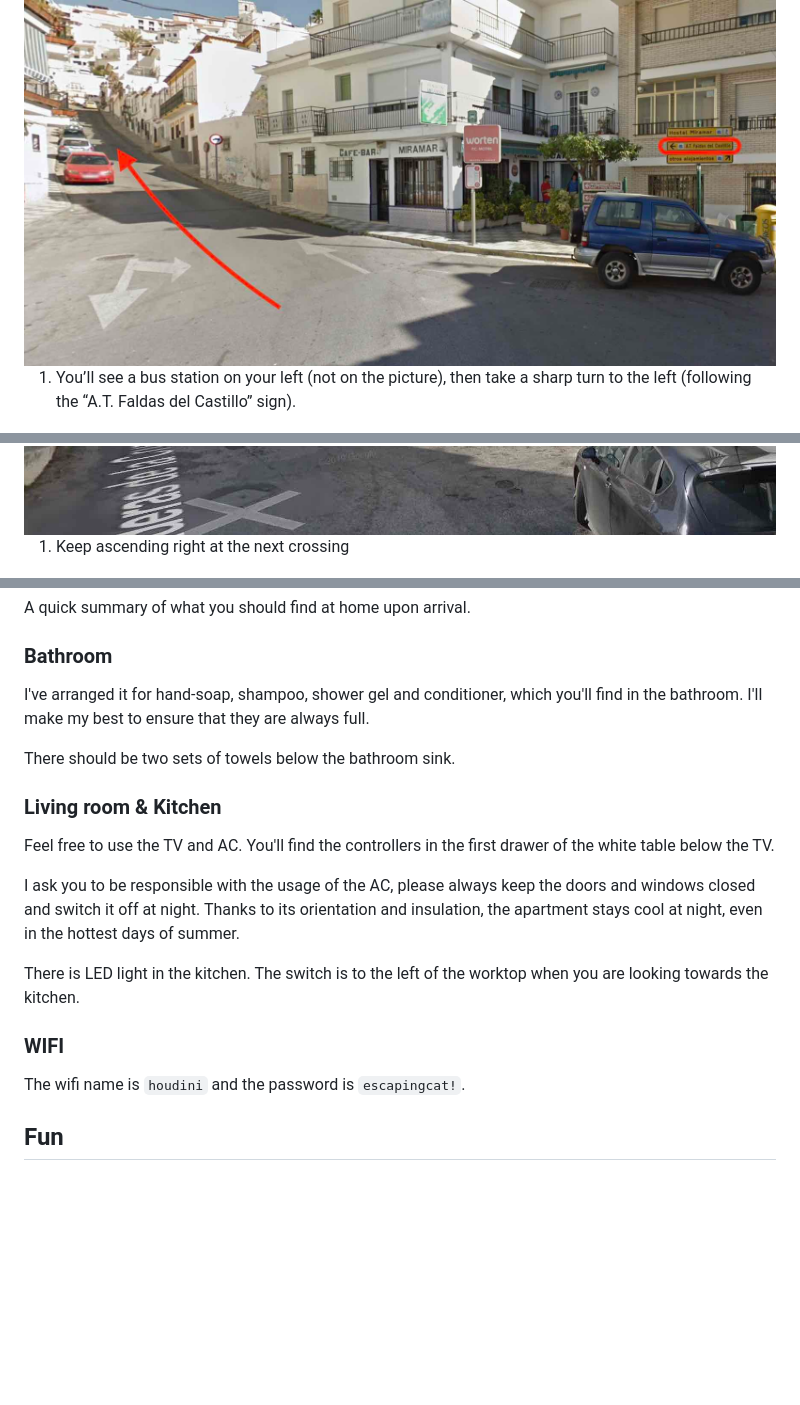
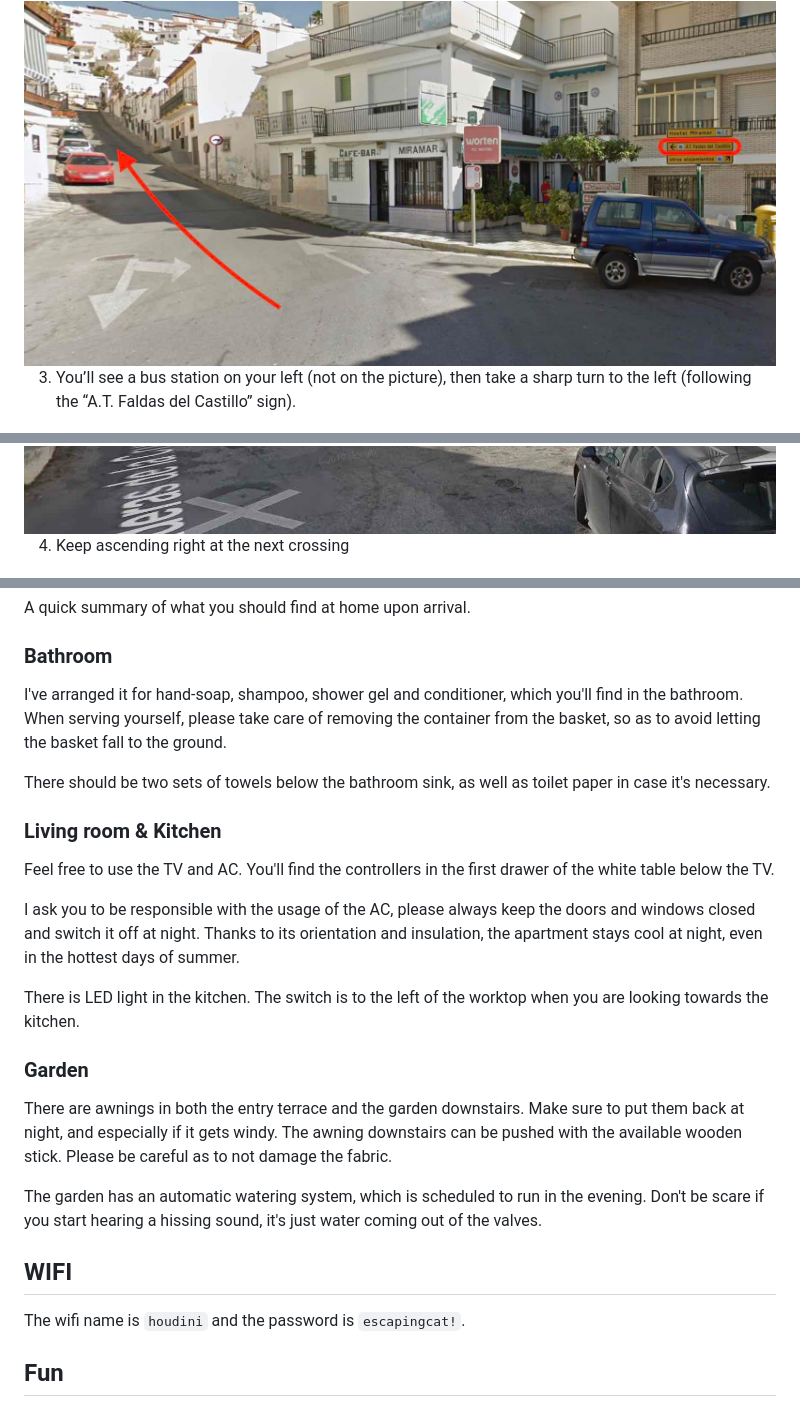
Before and after one commit to emanjavacas/casa-salitre, a Markdown page: guia.md, 3 parts joined by grey strips. Drawn GitHub-style; blank space fills up the shorter version.

```diff
--- a/guia.md
+++ b/guia.md
@@ -45,12 +45,12 @@ I still recommend you to have a look at the instructions below, to get familiari
 
 <img src="./img/2-mary-tere.low.jpeg" class="border rounded"/>
 
-1. You’ll see a bus station on your left (not on the picture), then take a sharp turn to the left (following the “A.T. Faldas del Castillo” sign).
+3. You’ll see a bus station on your left (not on the picture), then take a sharp turn to the left (following the “A.T. Faldas del Castillo” sign).
 
 <img src="./img/3-sign.low.jpeg" class="border rounded" />
 <img src="./img/3-sign-b.low.jpeg" class="border rounded" />
 
-1. Keep ascending right at the next crossing
+4. Keep ascending right at the next crossing
 
 <img src="./img/4-ladera.low.jpeg" class="border rounded" />
 
@@ -85,9 +85,9 @@ A quick summary of what you should find at home upon arrival.
 
 ### Bathroom
 
-I've arranged it for hand-soap, shampoo, shower gel and conditioner, which you'll find in the bathroom. I'll make my best to ensure that they are always full.
+I've arranged it for hand-soap, shampoo, shower gel and conditioner, which you'll find in the bathroom. When serving yourself, please take care of removing the container from the basket, so as to avoid letting the basket fall to the ground.
 
-There should be two sets of towels below the bathroom sink.
+There should be two sets of towels below the bathroom sink, as well as toilet paper in case it's necessary.
 
 ### Living room & Kitchen
 
@@ -97,7 +97,14 @@ I ask you to be responsible with the usage of the AC, please always keep the doo
 
 There is LED light in the kitchen. The switch is to the left of the worktop when you are looking towards the kitchen.
 
-### WIFI
+### Garden
+
+There are awnings in both the entry terrace and the garden downstairs. Make sure to put them back at night, and especially if it gets windy.
+The awning downstairs can be pushed with the available wooden stick. Please be careful as to not damage the fabric.
+
+The garden has an automatic watering system, which is scheduled to run in the evening. Don't be scare if you start hearing a hissing sound, it's just water coming out of the valves.
+
+## WIFI
 
 The wifi name is `houdini` and the password is `escapingcat!`.
 
```
Also changed, not shown: other parts of guia.md (+14 -9 lines), img/caleteros.jpg (added), 1 other file.
